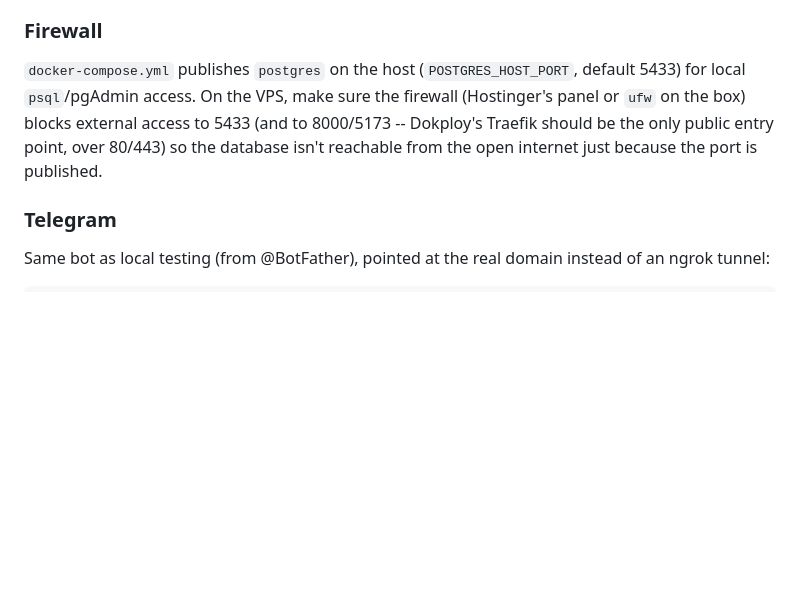
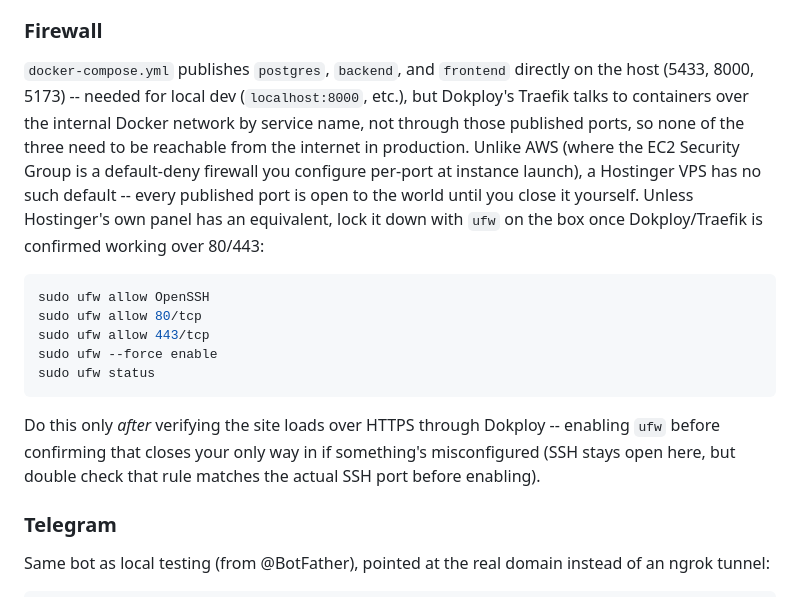
Before and after one commit to Jhoshoa/news-summarizer, a Markdown page: DEPLOYMENT.md, the part around the change. Rendered like a GitHub page; blank space fills up the shorter version.

Commit message:
docs(deploy): concrete ufw commands for the Dokploy firewall gap
The previous firewall note said "make sure it's blocked" without saying
how. Unlike AWS's EC2 Security Group (default-deny, configured at launch),
a Hostinger VPS has no default firewall -- every port docker-compose
publishes (backend 8000, frontend 5173, postgres 5433) is open to the
internet until ufw closes it. Traefik reaches containers over the internal
Docker network regardless, so none of those three need to be public in
production.

Co-Authored-By: Claude Sonnet 5 <noreply@anthropic.com>

````diff
--- a/DEPLOYMENT.md
+++ b/DEPLOYMENT.md
@@ -88,11 +88,26 @@ listening port.
 
 ### Firewall
 
-`docker-compose.yml` publishes `postgres` on the host (`POSTGRES_HOST_PORT`, default 5433) for local
-`psql`/pgAdmin access. On the VPS, make sure the firewall (Hostinger's panel or `ufw` on the box)
-blocks external access to 5433 (and to 8000/5173 -- Dokploy's Traefik should be the only public entry
-point, over 80/443) so the database isn't reachable from the open internet just because the port is
-published.
+`docker-compose.yml` publishes `postgres`, `backend`, and `frontend` directly on the host (5433,
+8000, 5173) -- needed for local dev (`localhost:8000`, etc.), but Dokploy's Traefik talks to
+containers over the internal Docker network by service name, not through those published ports, so
+none of the three need to be reachable from the internet in production. Unlike AWS (where the EC2
+Security Group is a default-deny firewall you configure per-port at instance launch), a Hostinger VPS
+has no such default -- every published port is open to the world until you close it yourself. Unless
+Hostinger's own panel has an equivalent, lock it down with `ufw` on the box once Dokploy/Traefik is
+confirmed working over 80/443:
+
+```bash
+sudo ufw allow OpenSSH
+sudo ufw allow 80/tcp
+sudo ufw allow 443/tcp
+sudo ufw --force enable
+sudo ufw status
+```
+
+Do this only *after* verifying the site loads over HTTPS through Dokploy -- enabling `ufw` before
+confirming that closes your only way in if something's misconfigured (SSH stays open here, but
+double check that rule matches the actual SSH port before enabling).
 
 ### Telegram
 
````
